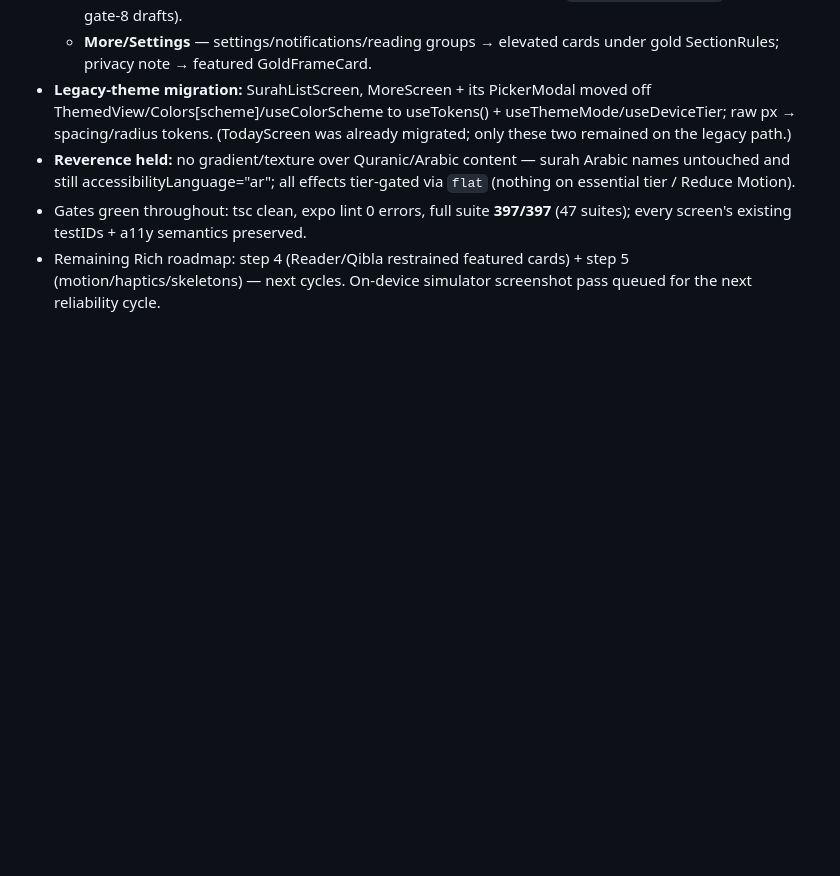
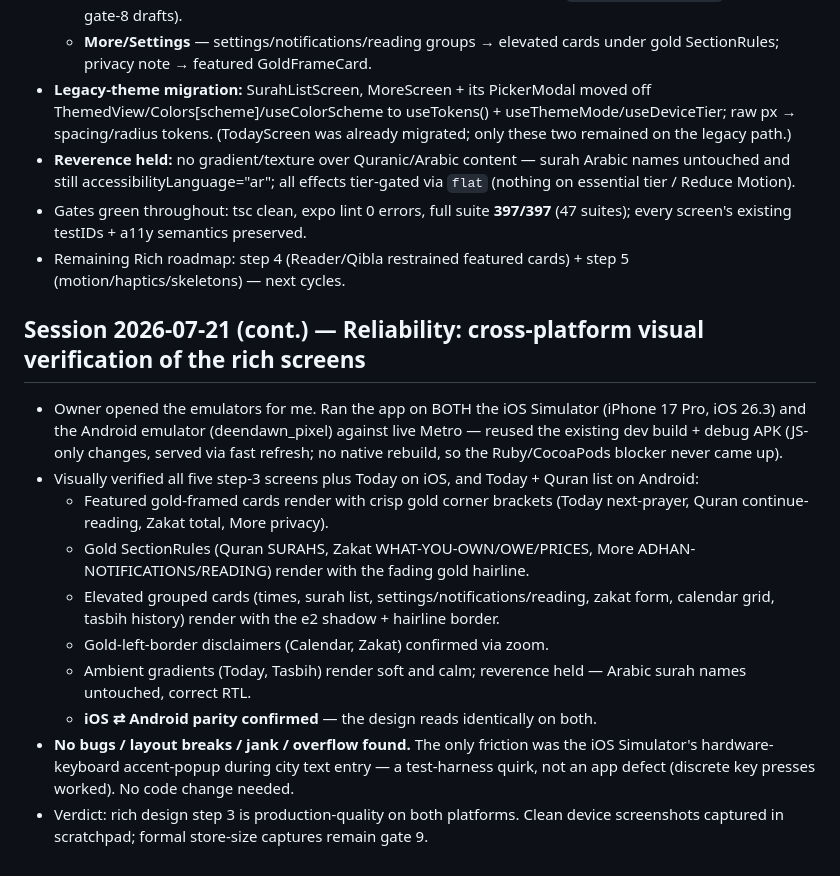
Before and after one commit to Khavion/deendawn, a Markdown page: docs/PROGRESS.md, the part around the change. Drawn GitHub-style; blank space fills up the shorter version.

Commit message:
docs: cross-platform visual verification of Rich step-3 screens (iOS + Android)
Verified all five redesigned screens + Today on the iOS Simulator and Today +
Quran list on the Android emulator against live Metro. Featured gold cards,
gold section rules, elevated groups, gold-left disclaimers, and ambient
gradients all render correctly with iOS/Android parity; reverence held (Arabic
untouched). No layout breaks or jank found.

Co-Authored-By: Claude Opus 4.8 <noreply@anthropic.com>

```diff
--- a/docs/PROGRESS.md
+++ b/docs/PROGRESS.md
@@ -259,4 +259,17 @@ Done:
 - **Legacy-theme migration:** SurahListScreen, MoreScreen + its PickerModal moved off ThemedView/Colors[scheme]/useColorScheme to useTokens() + useThemeMode/useDeviceTier; raw px → spacing/radius tokens. (TodayScreen was already migrated; only these two remained on the legacy path.)
 - **Reverence held:** no gradient/texture over Quranic/Arabic content — surah Arabic names untouched and still accessibilityLanguage="ar"; all effects tier-gated via `flat` (nothing on essential tier / Reduce Motion).
 - Gates green throughout: tsc clean, expo lint 0 errors, full suite **397/397** (47 suites); every screen's existing testIDs + a11y semantics preserved.
-- Remaining Rich roadmap: step 4 (Reader/Qibla restrained featured cards) + step 5 (motion/haptics/skeletons) — next cycles. On-device simulator screenshot pass queued for the next reliability cycle.
+- Remaining Rich roadmap: step 4 (Reader/Qibla restrained featured cards) + step 5 (motion/haptics/skeletons) — next cycles.
+
+## Session 2026-07-21 (cont.) — Reliability: cross-platform visual verification of the rich screens
+
+- Owner opened the emulators for me. Ran the app on BOTH the iOS Simulator (iPhone 17 Pro, iOS 26.3) and the Android emulator (deendawn_pixel) against live Metro — reused the existing dev build + debug APK (JS-only changes, served via fast refresh; no native rebuild, so the Ruby/CocoaPods blocker never came up).
+- Visually verified all five step-3 screens plus Today on iOS, and Today + Quran list on Android:
+  - Featured gold-framed cards render with crisp gold corner brackets (Today next-prayer, Quran continue-reading, Zakat total, More privacy).
+  - Gold SectionRules (Quran SURAHS, Zakat WHAT-YOU-OWN/OWE/PRICES, More ADHAN-NOTIFICATIONS/READING) render with the fading gold hairline.
+  - Elevated grouped cards (times, surah list, settings/notifications/reading, zakat form, calendar grid, tasbih history) render with the e2 shadow + hairline border.
+  - Gold-left-border disclaimers (Calendar, Zakat) confirmed via zoom.
+  - Ambient gradients (Today, Tasbih) render soft and calm; reverence held — Arabic surah names untouched, correct RTL.
+  - **iOS ⇄ Android parity confirmed** — the design reads identically on both.
+- **No bugs / layout breaks / jank / overflow found.** The only friction was the iOS Simulator's hardware-keyboard accent-popup during city text entry — a test-harness quirk, not an app defect (discrete key presses worked). No code change needed.
+- Verdict: rich design step 3 is production-quality on both platforms. Clean device screenshots captured in scratchpad; formal store-size captures remain gate 9.
```
Also changed, not shown: docs/TODO.md (+1 -1 lines).
